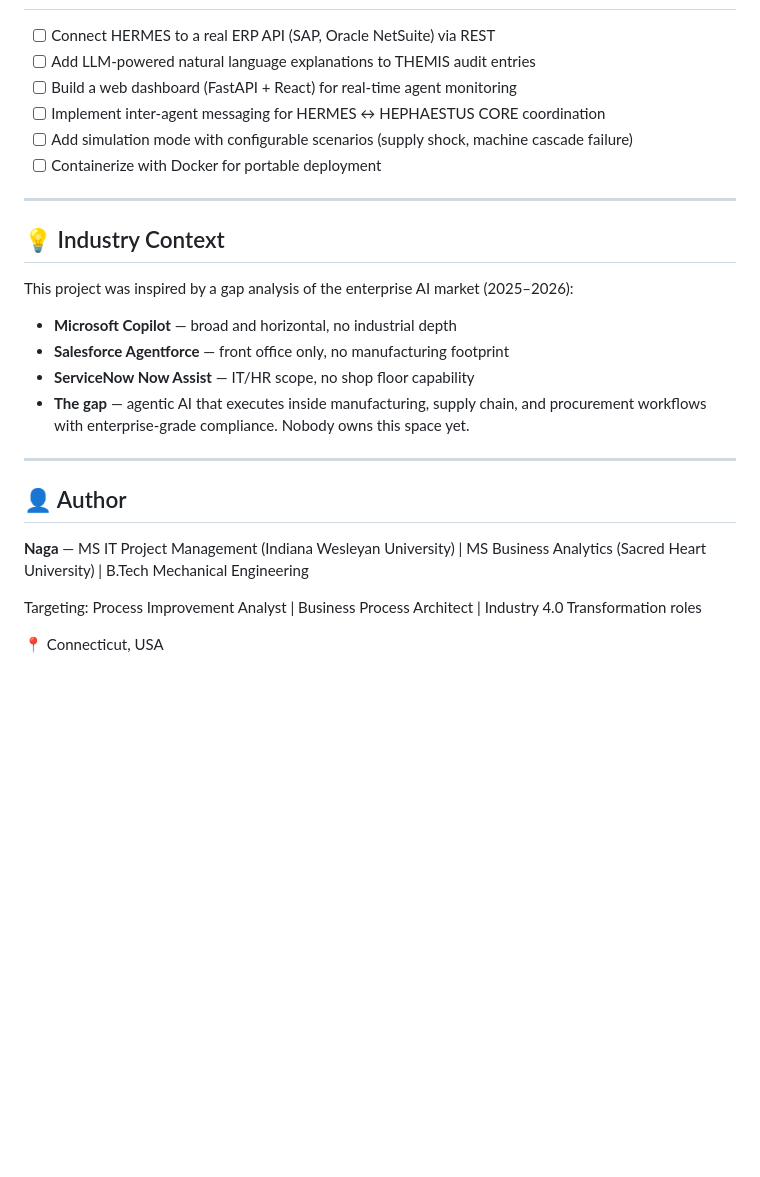
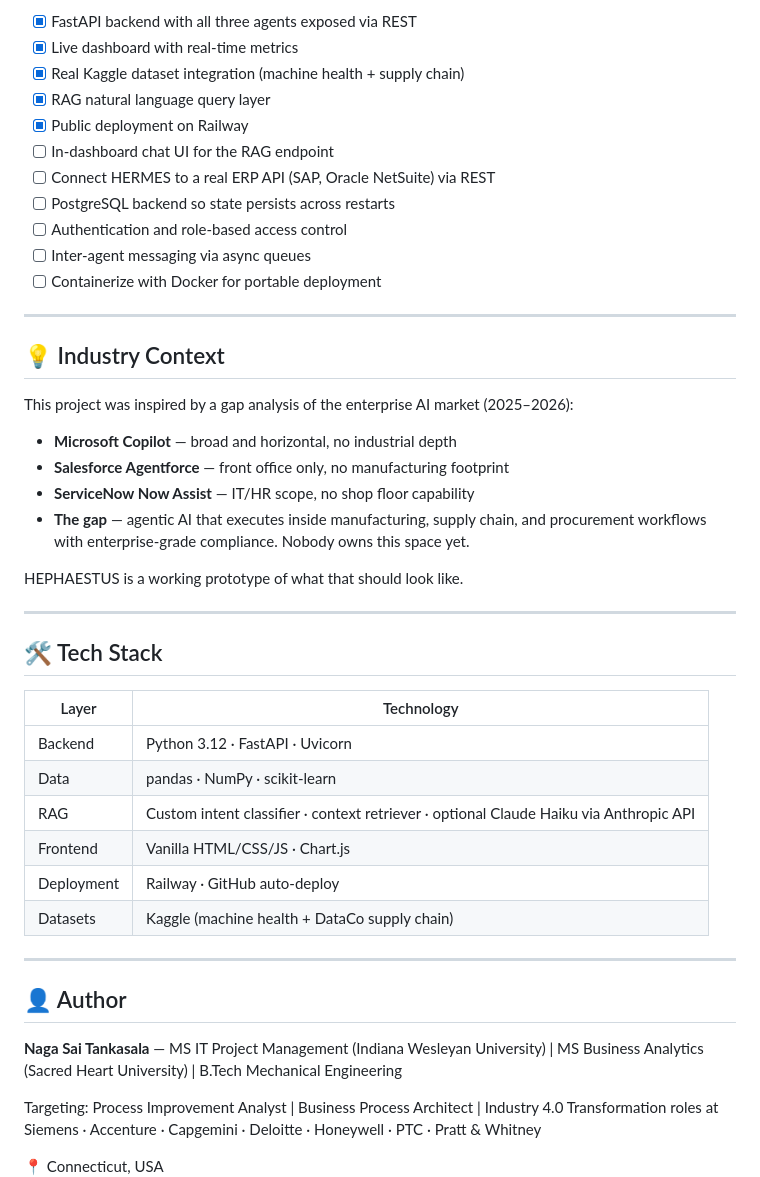
Before and after one commit to nagasaitankasala2000-spec/hephaestus-agentic-ai, a Markdown page: README.md, the part around one of its changes. Rendered like a GitHub page; blank space fills up the shorter version.

```diff
--- a/README.md
+++ b/README.md
@@ -119,9 +224,14 @@ python hephaestus_prototype.py
 
+- [x] FastAPI backend with all three agents exposed via REST
+- [x] Live dashboard with real-time metrics
+- [x] Real Kaggle dataset integration (machine health + supply chain)
+- [x] RAG natural language query layer
+- [x] Public deployment on Railway
+- [ ] In-dashboard chat UI for the RAG endpoint
 - [ ] Connect HERMES to a real ERP API (SAP, Oracle NetSuite) via REST
-- [ ] Add LLM-powered natural language explanations to THEMIS audit entries
-- [ ] Build a web dashboard (FastAPI + React) for real-time agent monitoring
-- [ ] Implement inter-agent messaging for HERMES ↔ HEPHAESTUS CORE coordination
-- [ ] Add simulation mode with configurable scenarios (supply shock, machine cascade failure)
+- [ ] PostgreSQL backend so state persists across restarts
+- [ ] Authentication and role-based access control
+- [ ] Inter-agent messaging via async queues
 - [ ] Containerize with Docker for portable deployment
 
 ---
@@ -135,12 +245,27 @@ This project was inspired by a gap analysis of the enterprise AI market (2025–
 - **ServiceNow Now Assist** — IT/HR scope, no shop floor capability
 - **The gap** — agentic AI that executes inside manufacturing, supply chain, and procurement workflows with enterprise-grade compliance. Nobody owns this space yet.
 
+HEPHAESTUS is a working prototype of what that should look like.
+
+---
+
+## 🛠️ Tech Stack
+
+| Layer | Technology |
+|-------|-----------|
+| Backend | Python 3.12 · FastAPI · Uvicorn |
+| Data | pandas · NumPy · scikit-learn |
+| RAG | Custom intent classifier · context retriever · optional Claude Haiku via Anthropic API |
+| Frontend | Vanilla HTML/CSS/JS · Chart.js |
+| Deployment | Railway · GitHub auto-deploy |
+| Datasets | Kaggle (machine health + DataCo supply chain) |
+
 ---
 
 ## 👤 Author
 
-**Naga** — MS IT Project Management (Indiana Wesleyan University) | MS Business Analytics (Sacred Heart University) | B.Tech Mechanical Engineering
+**Naga Sai Tankasala** — MS IT Project Management (Indiana Wesleyan University) | MS Business Analytics (Sacred Heart University) | B.Tech Mechanical Engineering
 
-Targeting: Process Improvement Analyst | Business Process Architect | Industry 4.0 Transformation roles
+Targeting: Process Improvement Analyst | Business Process Architect | Industry 4.0 Transformation roles at Siemens · Accenture · Capgemini · Deloitte · Honeywell · PTC · Pratt & Whitney
 
 📍 Connecticut, USA
```
Also changed, not shown: other parts of README.md (+150 -44 lines).
